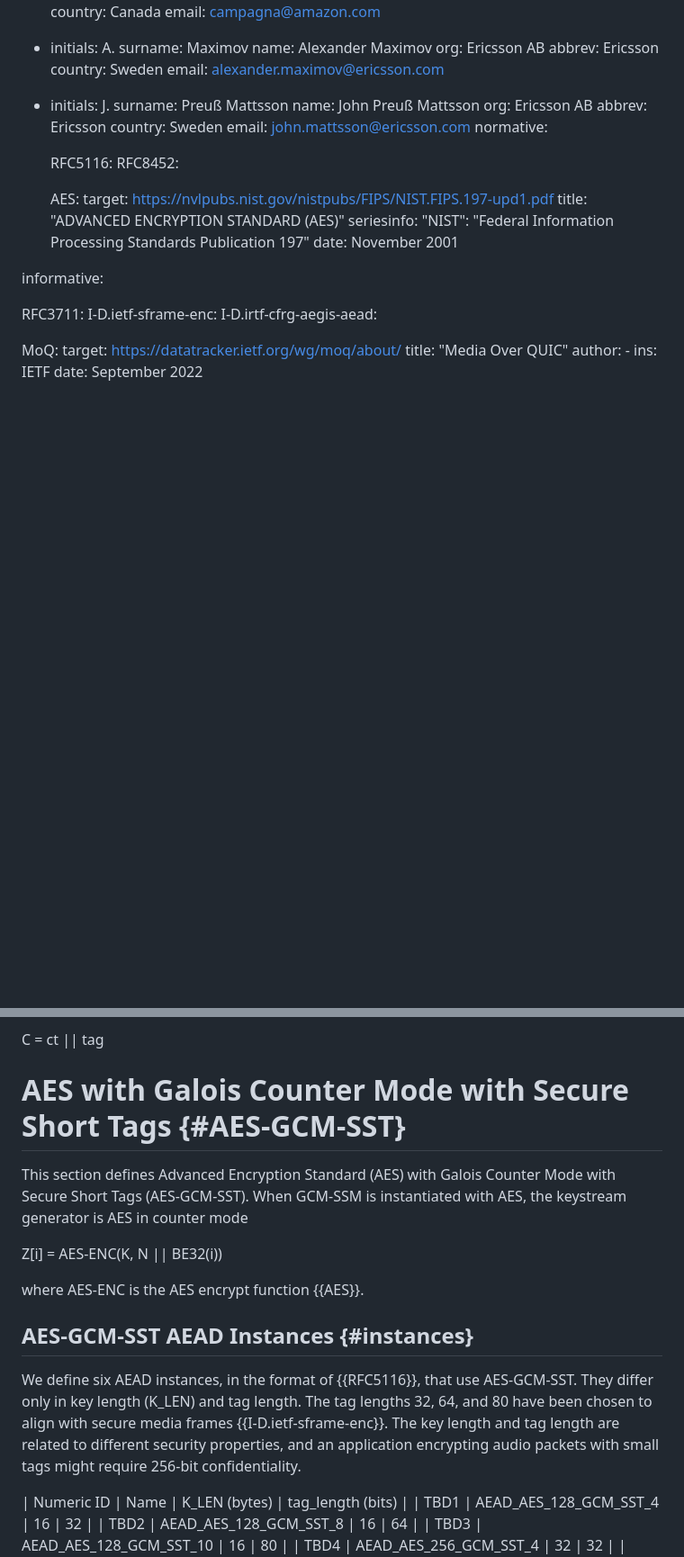
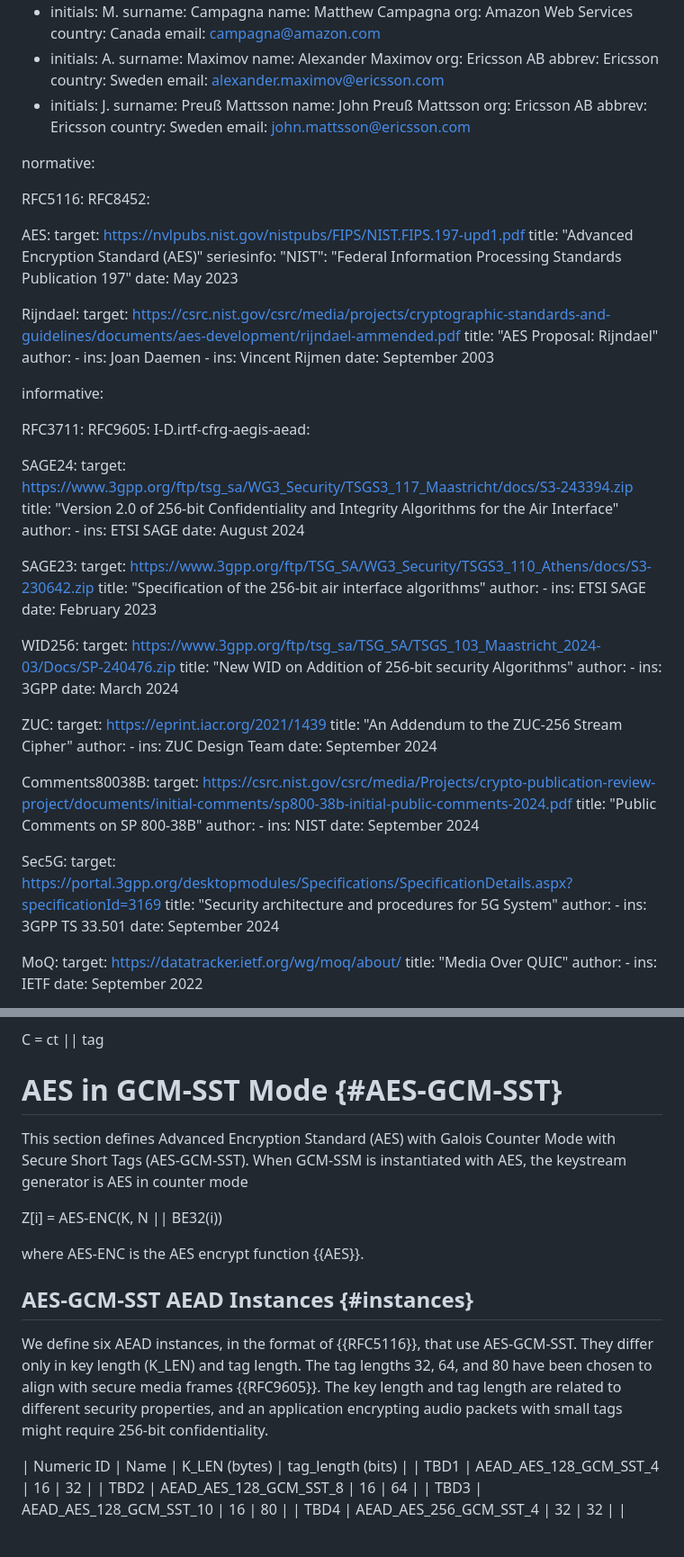
Before and after one commit to emanjon/draft-mattsson-cfrg-aes-gcm-sst, a Markdown page: draft-mattsson-cfrg-aes-gcm-sst.md, 2 parts joined by grey strips. Shown at 90% size. GitHub-like rendering; blank space fills up the shorter version.

```diff
--- a/draft-mattsson-cfrg-aes-gcm-sst.md
+++ b/draft-mattsson-cfrg-aes-gcm-sst.md
@@ -44,6 +44,7 @@ author:
   abbrev: Ericsson
   country: Sweden
   email: john.mattsson@ericsson.com
+
 normative:
 
   RFC5116:
@@ -51,16 +52,74 @@ normative:
 
   AES:
     target: https://nvlpubs.nist.gov/nistpubs/FIPS/NIST.FIPS.197-upd1.pdf
-    title: "ADVANCED ENCRYPTION STANDARD (AES)"
+    title: "Advanced Encryption Standard (AES)"
     seriesinfo:
       "NIST": "Federal Information Processing Standards Publication 197"
-    date: November 2001
+    date: May 2023
+
+  Rijndael:
+    target: https://csrc.nist.gov/csrc/media/projects/cryptographic-standards-and-guidelines/documents/aes-development/rijndael-ammended.pdf
+    title: "AES Proposal: Rijndael"
+    author:
+      -
+        ins: Joan Daemen
+      -
+        ins: Vincent Rijmen
+    date: September 2003
 
 informative:
 
   RFC3711:
-  I-D.ietf-sframe-enc:
+  RFC9605:
   I-D.irtf-cfrg-aegis-aead:
+
+  SAGE24:
+    target: https://www.3gpp.org/ftp/tsg_sa/WG3_Security/TSGS3_117_Maastricht/docs/S3-243394.zip
+    title: "Version 2.0 of 256-bit Confidentiality and Integrity Algorithms for the Air Interface"
+    author:
+      -
+        ins: ETSI SAGE
+    date: August 2024
+
+  SAGE23:
+    target: https://www.3gpp.org/ftp/TSG_SA/WG3_Security/TSGS3_110_Athens/docs/S3-230642.zip
+    title: "Specification of the 256-bit air interface algorithms"
+    author:
+      -
+        ins: ETSI SAGE
+    date: February 2023
+
+  WID256:
+    target: https://www.3gpp.org/ftp/tsg_sa/TSG_SA/TSGS_103_Maastricht_2024-03/Docs/SP-240476.zip
+    title: "New WID on Addition of 256-bit security Algorithms"
+    author:
+      -
+        ins: 3GPP
+    date: March 2024
+
+  ZUC:
+    target: https://eprint.iacr.org/2021/1439
+    title: "An Addendum to the ZUC-256 Stream Cipher"
+    author:
+      -
+        ins: ZUC Design Team
+    date: September 2024
+
+  Comments80038B:
+    target: https://csrc.nist.gov/csrc/media/Projects/crypto-publication-review-project/documents/initial-comments/sp800-38b-initial-public-comments-2024.pdf
+    title: "Public Comments on SP 800-38B"
+    author:
+      -
+        ins: NIST
+    date: September 2024
+
+  Sec5G:
+    target: https://portal.3gpp.org/desktopmodules/Specifications/SpecificationDetails.aspx?specificationId=3169
+    title: "Security architecture and procedures for 5G System"
+    author:
+      -
+        ins: 3GPP TS 33.501
+    date: September 2024
 
   MoQ:
     target: https://datatracker.ietf.org/wg/moq/about/
@@ -332,7 +391,7 @@ Applications MAY keep the ciphertext and the authentication tag in distinct stru
 
 C = ct \|\| tag
 
-# AES with Galois Counter Mode with Secure Short Tags {#AES-GCM-SST}
+# AES in GCM-SST Mode {#AES-GCM-SST}
 
 This section defines Advanced Encryption Standard (AES) with Galois Counter Mode with Secure Short Tags (AES-GCM-SST). When GCM-SSM is instantiated with AES, the keystream generator is AES in counter mode
 
@@ -342,7 +401,7 @@ where AES-ENC is the AES encrypt function {{AES}}.
 
 ## AES-GCM-SST AEAD Instances {#instances}
 
-We define six AEAD instances, in the format of {{RFC5116}}, that use AES-GCM-SST. They differ only in key length (K_LEN) and tag length. The tag lengths 32, 64, and 80 have been chosen to align with secure media frames {{I-D.ietf-sframe-enc}}. The key length and tag length are related to different security properties, and an application encrypting audio packets with small tags might require 256-bit confidentiality.
+We define six AEAD instances, in the format of {{RFC5116}}, that use AES-GCM-SST. They differ only in key length (K_LEN) and tag length. The tag lengths 32, 64, and 80 have been chosen to align with secure media frames {{RFC9605}}. The key length and tag length are related to different security properties, and an application encrypting audio packets with small tags might require 256-bit confidentiality.
 
 | Numeric ID | Name | K_LEN (bytes) | tag_length (bits) |
 | TBD1 | AEAD_AES_128_GCM_SST_4 | 16 | 32 |
```
Also changed, not shown: other parts of draft-mattsson-cfrg-aes-gcm-sst.md (+7 -5 lines).
